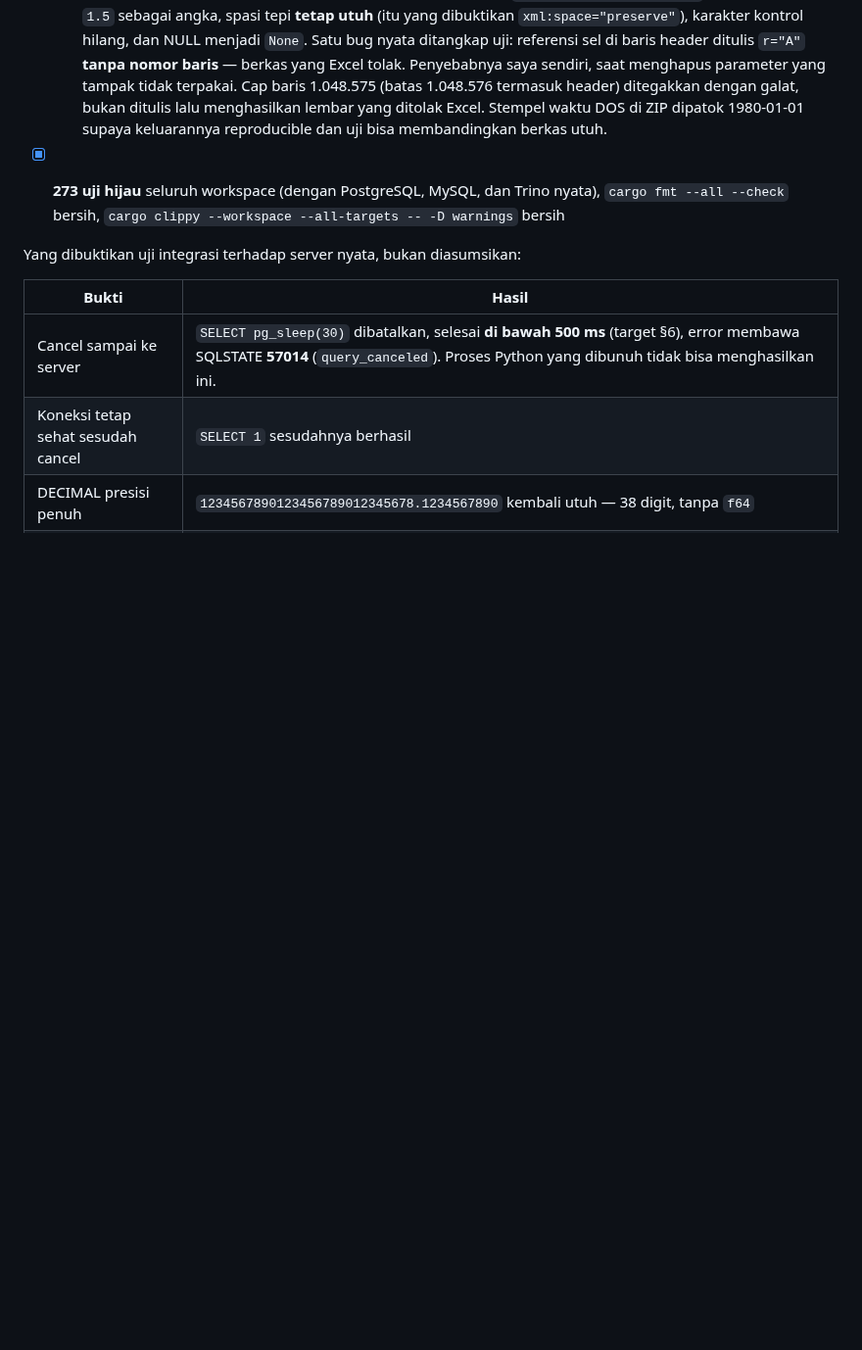
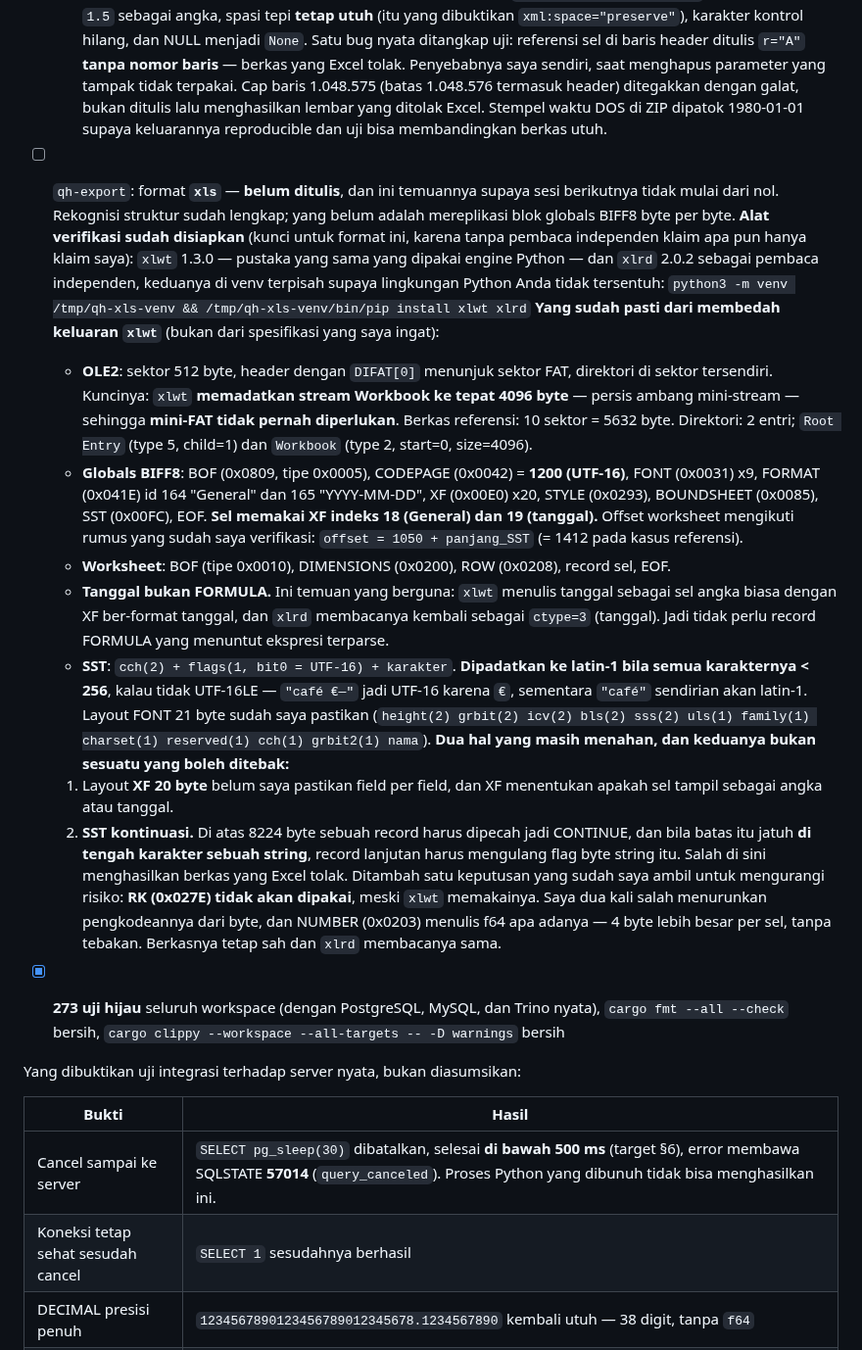
Before and after one commit to faisalcayunda/queryhive, a Markdown page: PROGRESS.md, the part around the change. Shown at 98% size. Rendered like a GitHub page; blank space fills up the shorter version.

Commit message:
docs(progress): what the xls reconnaissance established, and what still blocks it
xls is the last format and it is not written. Rather than leave the next attempt
starting from nothing, this records what was established by taking apart xlwt's own
output -- not from a specification recalled from memory -- and sets up the
verification this format needs before anyone can claim it works.

The verification tooling is the part that matters: xlwt 1.3.0 (the library the Python
engine uses) and xlrd 2.0.2 (an independent reader), in a separate venv so the user's
Python environment is untouched. Without an independent reader, any claim about a .xls
is only the author's own claim.

Established:

- OLE2: 512-byte sectors; DIFAT[0] points at the FAT sector; the directory gets its own
  sector. The key trick is that xlwt pads the Workbook stream to exactly 4096 bytes --
  the mini-stream cutoff -- so the mini-FAT is never needed at all. The reference file
  is 10 sectors, 5632 bytes, with two directory entries.
- Globals: BOF, CODEPAGE 1200 (UTF-16), nine FONTs, two FORMATs (164 General, 165
  YYYY-MM-DD), twenty XFs, STYLE, BOUNDSHEET, SST, EOF. Cells use XF 18 for numbers and
  19 for dates. The worksheet offset follows `1050 + sst_len`, verified against the
  reference.
- **Dates are not FORMULA records.** xlwt writes a date as an ordinary number cell with
  a date XF and xlrd reads it back as a date. No parsed expression is needed.
- SST strings: count, flags with bit 0 selecting UTF-16, then the characters -- compressed
  to latin-1 when every character is below 256, otherwise UTF-16LE. "café €—" is UTF-16
  because of the euro sign; "café" alone would not be.

Two things block it, and neither may be guessed:

1. The 20-byte XF layout is not pinned down field by field, and the XF is what decides
   whether a cell shows as a number or a date.
2. SST continuation. Past 8224 bytes a record must be split into CONTINUEs, and when the
   boundary falls inside a string's characters the continuation must repeat that string's
   flag byte. Getting this wrong produces a file Excel rejects.

One decision already taken to cut risk: RK will not be used even though xlwt uses it. I
derived its encoding from the bytes twice and got it wrong twice; NUMBER writes an
unambiguous f64. Four more bytes per cell, no guessing.

The tree stays green at 8 of 9 formats and 273 tests rather than carrying an unverified
binary writer that claims to work.

```diff
--- a/PROGRESS.md
+++ b/PROGRESS.md
@@ -230,6 +230,44 @@
   Cap baris 1.048.575 (batas 1.048.576 termasuk header) ditegakkan dengan galat, bukan ditulis
   lalu menghasilkan lembar yang ditolak Excel. Stempel waktu DOS di ZIP dipatok 1980-01-01 supaya
   keluarannya reproducible dan uji bisa membandingkan berkas utuh.
+- [ ] `qh-export`: format **`xls`** — **belum ditulis**, dan ini temuannya supaya sesi berikutnya
+  tidak mulai dari nol. Rekognisi struktur sudah lengkap; yang belum adalah mereplikasi blok
+  globals BIFF8 byte per byte.
+  **Alat verifikasi sudah disiapkan** (kunci untuk format ini, karena tanpa pembaca independen
+  klaim apa pun hanya klaim saya): `xlwt` 1.3.0 — pustaka yang sama yang dipakai engine Python —
+  dan `xlrd` 2.0.2 sebagai pembaca independen, keduanya di venv terpisah supaya lingkungan Python
+  Anda tidak tersentuh:
+  `python3 -m venv /tmp/qh-xls-venv && /tmp/qh-xls-venv/bin/pip install xlwt xlrd`
+  **Yang sudah pasti dari membedah keluaran `xlwt`** (bukan dari spesifikasi yang saya ingat):
+  - **OLE2**: sektor 512 byte, header dengan `DIFAT[0]` menunjuk sektor FAT, direktori di sektor
+    tersendiri. Kuncinya: `xlwt` **memadatkan stream Workbook ke tepat 4096 byte** — persis ambang
+    mini-stream — sehingga **mini-FAT tidak pernah diperlukan**. Berkas referensi: 10 sektor =
+    5632 byte. Direktori: 2 entri; `Root Entry` (type 5, child=1) dan `Workbook` (type 2,
+    start=0, size=4096).
+  - **Globals BIFF8**: BOF (0x0809, tipe 0x0005), CODEPAGE (0x0042) = **1200 (UTF-16)**,
+    FONT (0x0031) x9, FORMAT (0x041E) id 164 "General" dan 165 "YYYY-MM-DD", XF (0x00E0) x20,
+    STYLE (0x0293), BOUNDSHEET (0x0085), SST (0x00FC), EOF. **Sel memakai XF indeks 18 (General)
+    dan 19 (tanggal).** Offset worksheet mengikuti rumus yang sudah saya verifikasi:
+    `offset = 1050 + panjang_SST` (= 1412 pada kasus referensi).
+  - **Worksheet**: BOF (tipe 0x0010), DIMENSIONS (0x0200), ROW (0x0208), record sel, EOF.
+  - **Tanggal bukan FORMULA.** Ini temuan yang berguna: `xlwt` menulis tanggal sebagai sel angka
+    biasa dengan XF ber-format tanggal, dan `xlrd` membacanya kembali sebagai `ctype=3` (tanggal).
+    Jadi tidak perlu record FORMULA yang menuntut ekspresi terparse.
+  - **SST**: `cch(2) + flags(1, bit0 = UTF-16) + karakter`. **Dipadatkan ke latin-1 bila semua
+    karakternya < 256**, kalau tidak UTF-16LE — `"café €—"` jadi UTF-16 karena `€`, sementara
+    `"café"` sendirian akan latin-1. Layout FONT 21 byte sudah saya pastikan
+    (`height(2) grbit(2) icv(2) bls(2) sss(2) uls(1) family(1) charset(1) reserved(1) cch(1)
+    grbit2(1) nama`).
+  **Dua hal yang masih menahan, dan keduanya bukan sesuatu yang boleh ditebak:**
+  1. Layout **XF 20 byte** belum saya pastikan field per field, dan XF menentukan apakah sel
+     tampil sebagai angka atau tanggal.
+  2. **SST kontinuasi.** Di atas 8224 byte sebuah record harus dipecah jadi CONTINUE, dan bila
+     batas itu jatuh **di tengah karakter sebuah string**, record lanjutan harus mengulang flag
+     byte string itu. Salah di sini menghasilkan berkas yang Excel tolak.
+  Ditambah satu keputusan yang sudah saya ambil untuk mengurangi risiko: **RK (0x027E) tidak akan
+  dipakai**, meski `xlwt` memakainya. Saya dua kali salah menurunkan pengkodeannya dari byte, dan
+  NUMBER (0x0203) menulis f64 apa adanya — 4 byte lebih besar per sel, tanpa tebakan. Berkasnya
+  tetap sah dan `xlrd` membacanya sama.
 - [x] **273 uji hijau** seluruh workspace (dengan PostgreSQL, MySQL, dan Trino nyata), `cargo fmt --all --check` bersih,
   `cargo clippy --workspace --all-targets -- -D warnings` bersih
 
```
